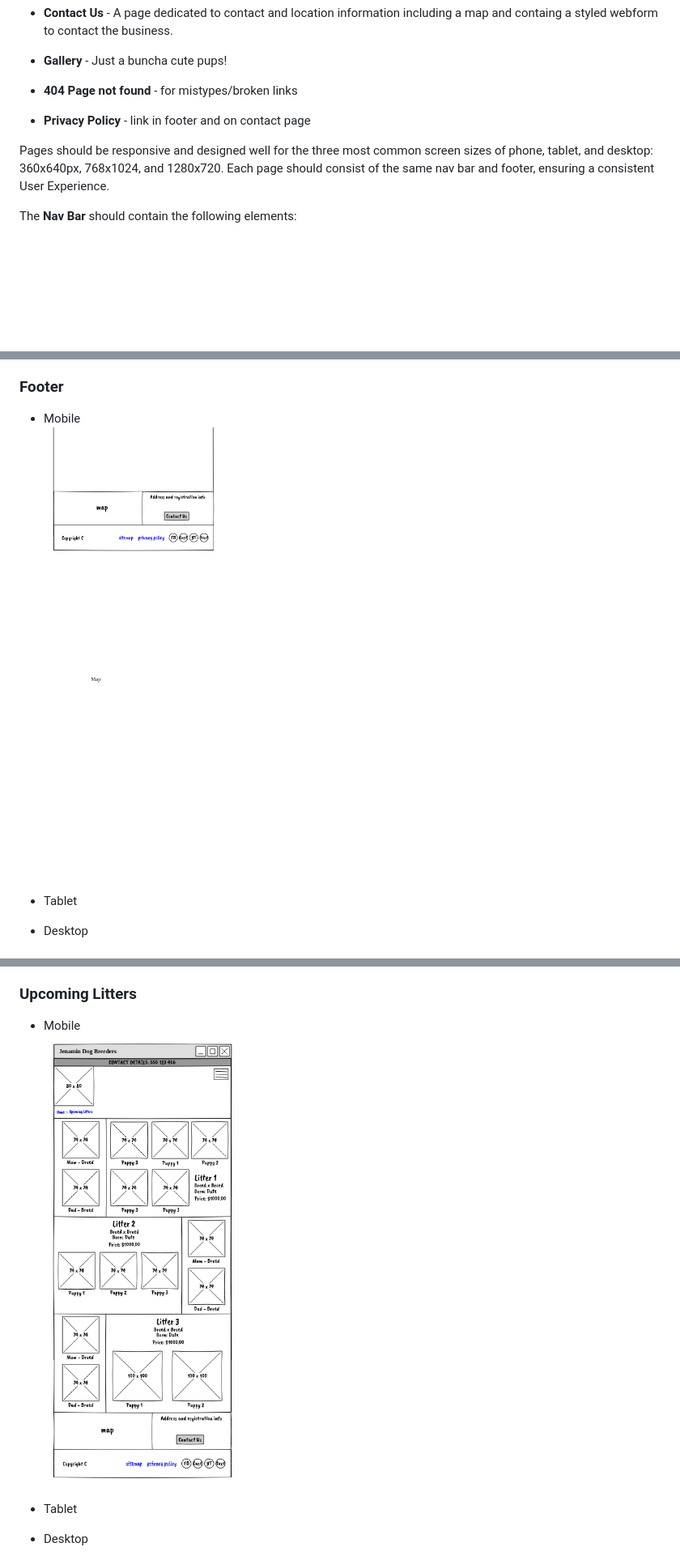
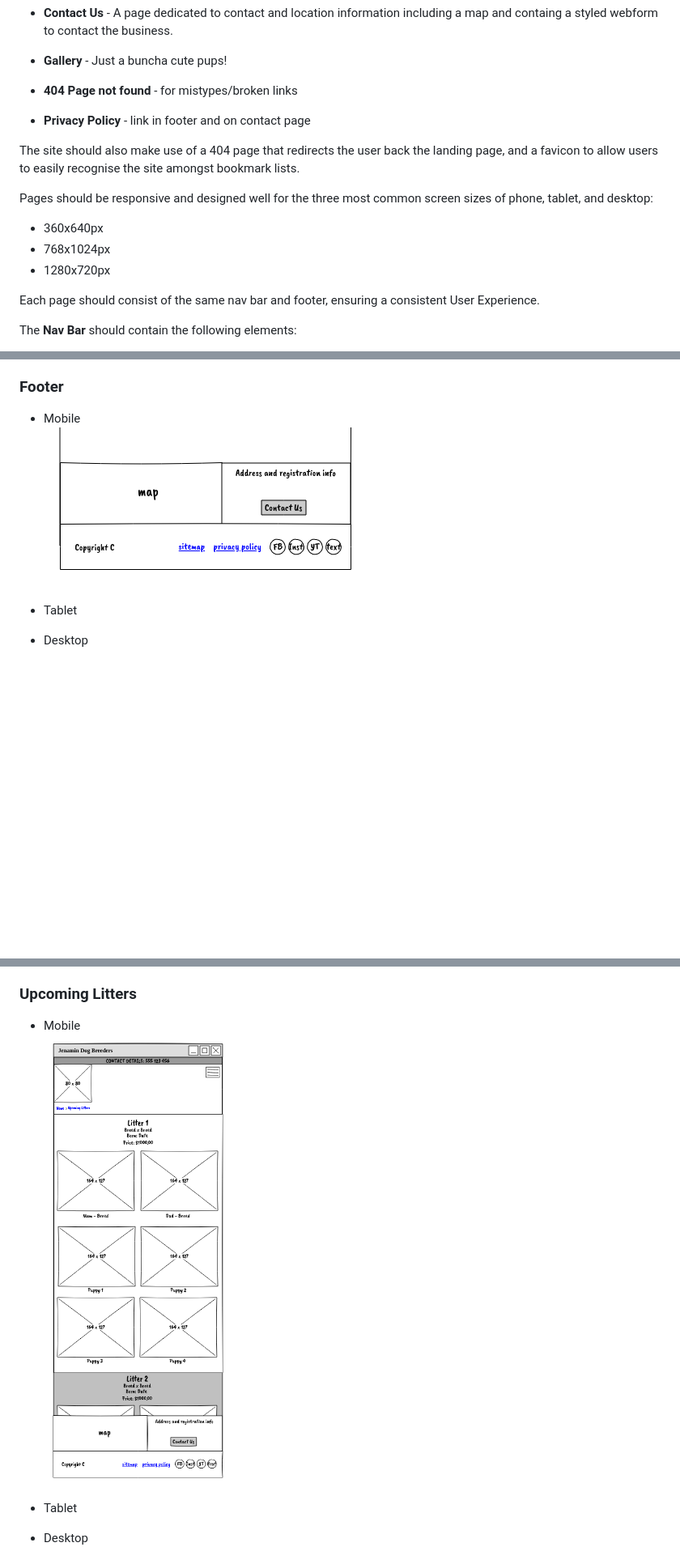
Before and after one commit to Oxymetaphoric/milestone_project_1, a Markdown page: README.md, 3 parts joined by grey strips. Shown: that part at 81% size. Rendered like a GitHub page; pictures changed too: docs/wireframes/mobile/mobile_footer.png, docs/wireframes/mobile/upcoming_litters.png; blank space fills up the shorter version.

Commit message:
plan: reworking layout of more cluttered mobile pages

```diff
--- a/README.md
+++ b/README.md
@@ -183,10 +183,19 @@ The website should consist of the following pages:
 
 - **Privacy Policy** - link in footer and on contact page
 
+The site should also make use of a 404 page that redirects the user back the
+landing page, and a favicon to allow users to easily recognise the site amongst
+bookmark lists.
+
 Pages should be responsive and designed well for the three most common screen
-sizes of phone, tablet, and desktop: 360x640px, 768x1024, and 1280x720. Each
-page should consist of the same nav bar and footer, ensuring a consistent User
-Experience.
+sizes of phone, tablet, and desktop:
+
+- 360x640px
+- 768x1024px
+- 1280x720px
+
+Each page should consist of the same nav bar and footer, ensuring a consistent
+User Experience.
 
 The **Nav Bar** should contain the following elements:
 
@@ -224,7 +233,7 @@ The **Footer** should contain the following elements:
 
 ### Footer
 
-- Mobile<br />
+- Mobile <br />
   ![mobile footer wireframe](docs/wireframes/mobile/mobile_footer.png)
 
 - Tablet
```
Also changed, not shown: 4 other files.
